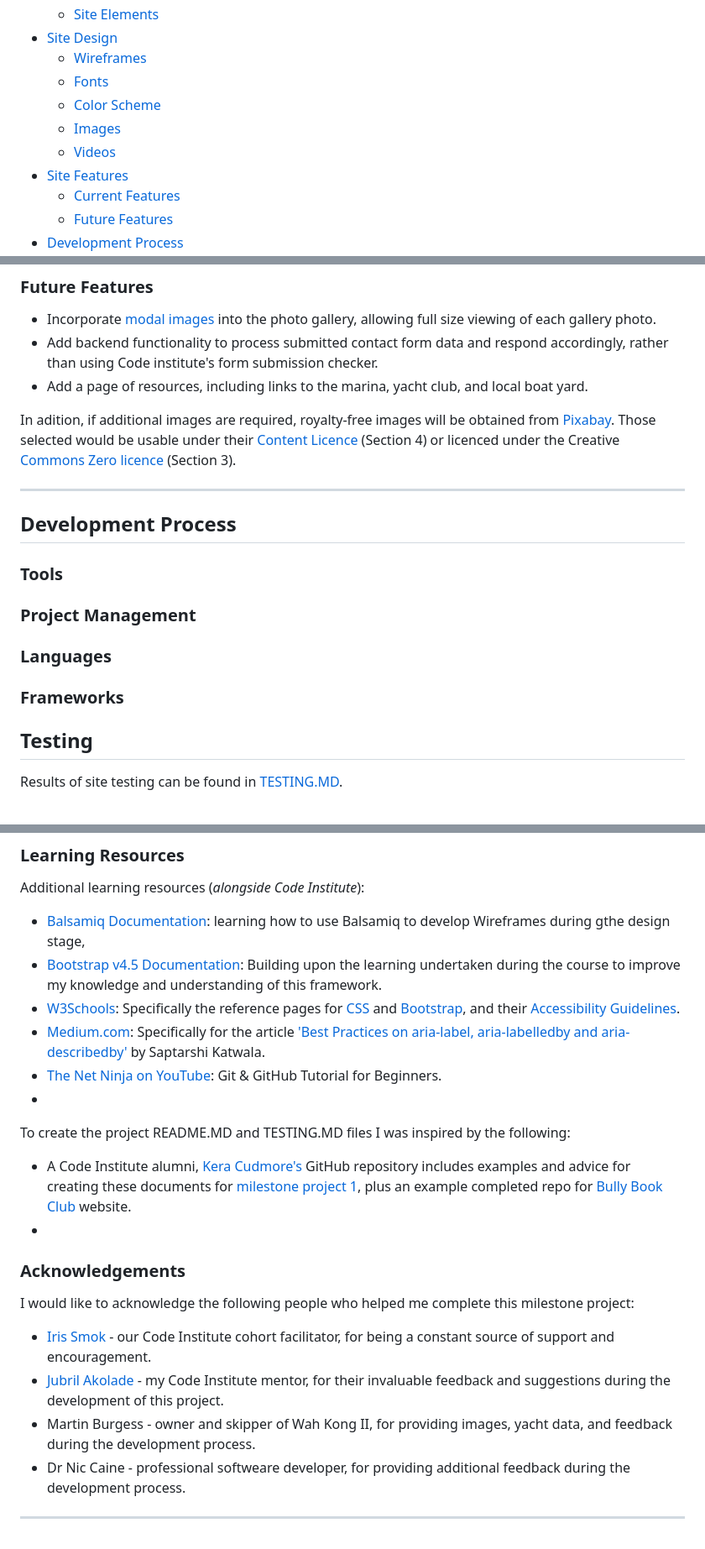
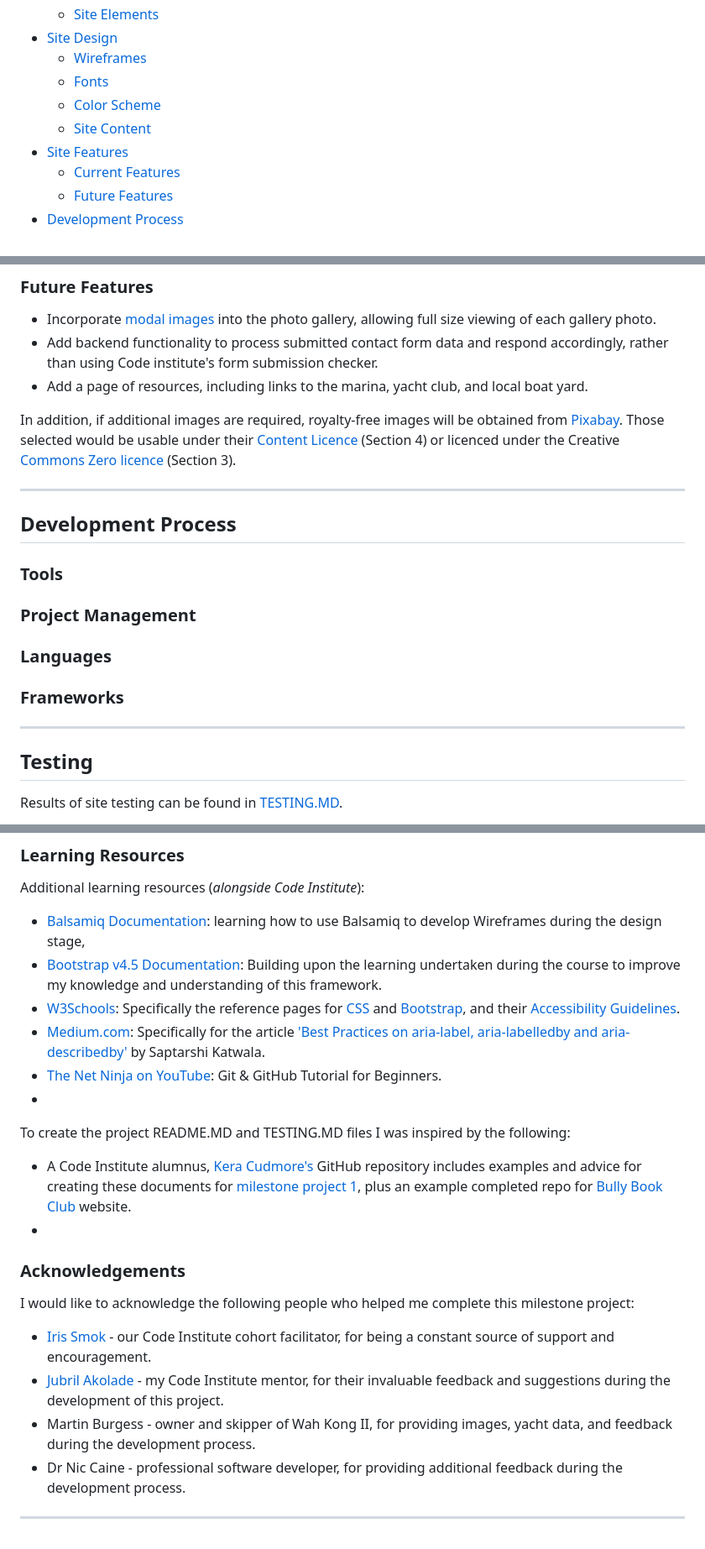
Before and after one commit to mikiburgess/MP1-Wah-Kong, a Markdown page: README.MD, 3 parts joined by grey strips. Shown at 84% size. GitHub-like rendering.

Commit message:
Update Readme to correct spelling and table of contents

```diff
--- a/README.MD
+++ b/README.MD
@@ -18,8 +18,7 @@ The website completed and presented for Milestone Project 1 is intended to showc
     - [Wireframes](#Wireframes)
     - [Fonts](#Fonts)
     - [Color Scheme](#Color-Scheme)
-    - [Images](#Images)
-    - [Videos](#Videos)
+    - [Site Content](#Site-Content)
 - [Site Features](#Site-Features)
     - [Current Features](#Current-Features)
     - [Future Features](#Future-Features)
@@ -143,7 +142,7 @@ These colors were added as variables to the stylesheet to allow for easy reuse t
 - Add backend functionality to process submitted contact form data and respond accordingly, rather than using Code institute's form submission checker.
 - Add a page of resources, including links to the marina, yacht club, and local boat yard.
 
-In adition, if additional images are required,  royalty-free images will be obtained from [Pixabay](https://pixabay.com/). Those selected would be usable under their [Content Licence](https://pixabay.com/service/terms/) (Section 4) or licenced under the Creative [Commons Zero licence](https://pixabay.com/service/terms/) (Section 3).
+In addition, if additional images are required,  royalty-free images will be obtained from [Pixabay](https://pixabay.com/). Those selected would be usable under their [Content Licence](https://pixabay.com/service/terms/) (Section 4) or licenced under the Creative [Commons Zero licence](https://pixabay.com/service/terms/) (Section 3).
 
 - - -
 
@@ -152,6 +151,8 @@ In adition, if additional images are required,  royalty-free images will be obta
 ### Project Management
 ### Languages
 ### Frameworks
+
+- - -
 
 ## Testing
 Results of site testing can be found in [TESTING.MD](docs/testing/TESTING.MD).
@@ -179,7 +180,7 @@ I would like to credit the following resources and individuals for supporting bo
 
 ### Learning Resources
 Additional learning resources (*alongside Code Institute*):
-- [Balsamiq Documentation](https://balsamiq.com/wireframes/desktop/docs/symbols/#importing-symbols-from-wireframes-to-go): learning how to use Balsamiq to develop Wireframes during gthe design stage,
+- [Balsamiq Documentation](https://balsamiq.com/wireframes/desktop/docs/symbols/#importing-symbols-from-wireframes-to-go): learning how to use Balsamiq to develop Wireframes during the design stage,
 - [Bootstrap v4.5 Documentation](https://getbootstrap.com/docs/4.5/getting-started/introduction/): Building upon the learning undertaken during the course to improve my knowledge and understanding of this framework.
 - [W3Schools](https://www.w3schools.com/): Specifically the reference pages for [CSS](https://www.w3schools.com/css/default.asp) and [Bootstrap](https://www.w3schools.com/bootstrap4/default.asp), and their [Accessibility Guidelines](https://www.w3schools.com/accessibility/index.php).
 - [Medium.com](https://medium.com/): Specifically for the article ['Best Practices on aria-label, aria-labelledby and aria-describedby'](https://medium.com/accessibility-a11y/best-practices-on-aria-label-aria-labelledby-and-aria-describedby-913fc9e396ae) by Saptarshi Katwala.
@@ -187,7 +188,7 @@ Additional learning resources (*alongside Code Institute*):
 - []()
 
 To create the project README.MD and TESTING.MD files I was inspired by the following:
-- A Code Institute alumni, [Kera Cudmore's](https://github.com/kera-cudmore) GitHub repository includes examples and advice for creating these documents for [milestone project 1](https://github.com/kera-cudmore/readme-examples/blob/main/milestone1-readme.md), plus an example completed repo for [Bully Book Club](https://github.com/kera-cudmore/Bully-Book-Club) website.
+- A Code Institute alumnus, [Kera Cudmore's](https://github.com/kera-cudmore) GitHub repository includes examples and advice for creating these documents for [milestone project 1](https://github.com/kera-cudmore/readme-examples/blob/main/milestone1-readme.md), plus an example completed repo for [Bully Book Club](https://github.com/kera-cudmore/Bully-Book-Club) website.
 - []()
 
 ### Acknowledgements
@@ -195,6 +196,6 @@ I would like to acknowledge the following people who helped me complete this mil
 - [Iris Smok](https://github.com/Iris-Smok) - our Code Institute cohort facilitator, for being a constant source of support and encouragement.
 - [Jubril Akolade](https://github.com/Jubrillionaire) - my Code Institute mentor, for their invaluable feedback and suggestions during the development of this project.
 - Martin Burgess - owner and skipper of Wah Kong II, for providing images, yacht data, and feedback during the development process.
-- Dr Nic Caine - professional softweare developer, for providing additional feedback during the development process.
+- Dr Nic Caine - professional software developer, for providing additional feedback during the development process.
 
 - - -
```
Also changed, not shown: other parts of README.MD (+1 -1 lines).
